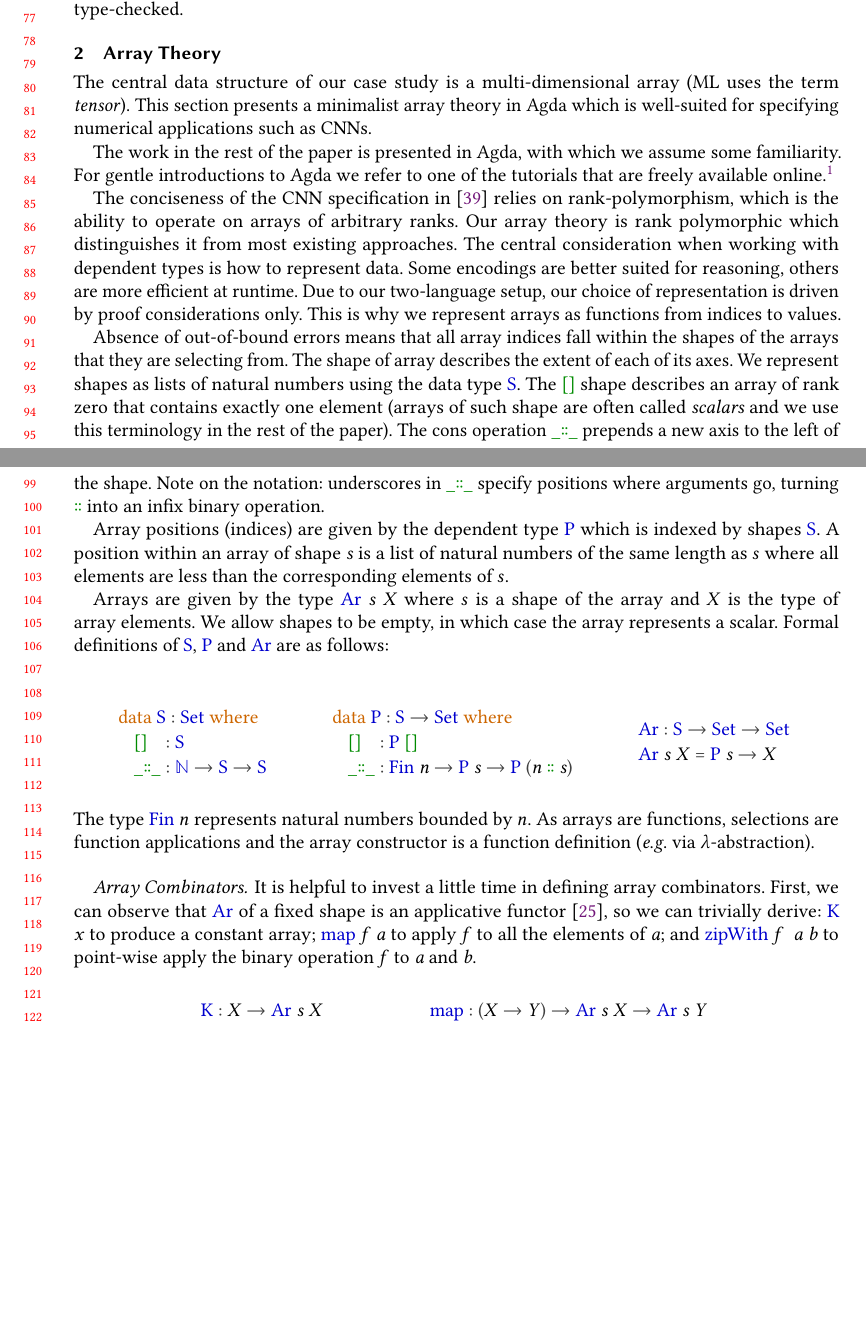
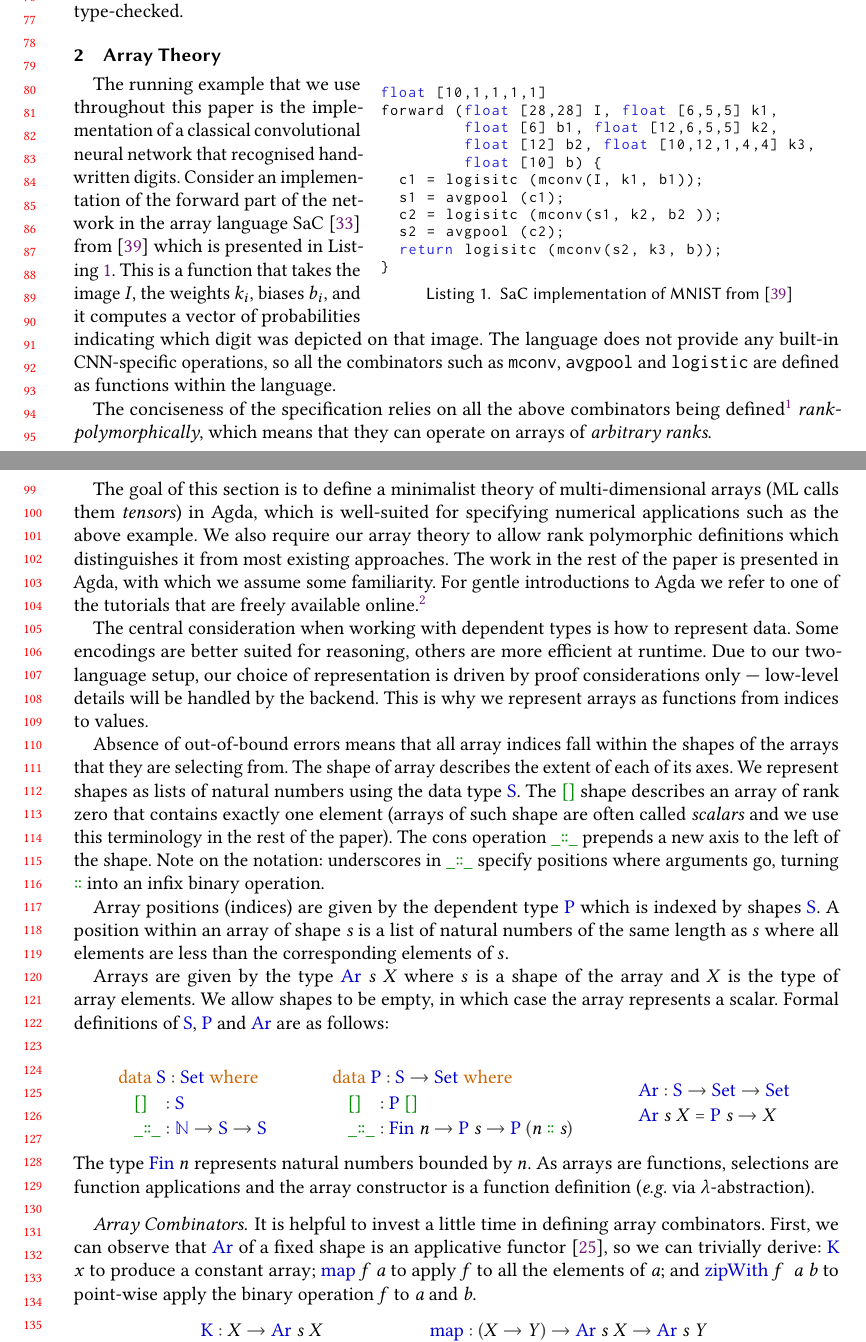
Before and after one commit to ashinkarov/cnn-futhark, a LaTeX paper (paper/paper.tex, which reads paper/latex/arrays.tex): two parts of pages 2 and 3 of 28, joined at a grey line, cut so that both start at the same text, the shorter picture padded with empty space. Compiled offline with pdfLaTeX.

Commit message:
Adding sac snippet from the original paper.

```diff
--- a/paper/latex/arrays.tex
+++ b/paper/latex/arrays.tex
@@ -112,23 +112,57 @@
 \AgdaFunction{uncurry}\AgdaSymbol{)}\<%
 \end{code}
 
-The central data structure of our case study is a multi-dimensional array (ML
-uses the term \emph{tensor}).  This section presents a minimalist array theory in Agda
-which is well-suited for specifying numerical applications such as CNNs.
-
+
+
+\begin{wrapfigure}{r}{.6\linewidth}
+\begin{lstlisting}[caption=SaC implementation of MNIST from~\cite{cnn-array},%
+  label=fig:sac-code]
+float [10,1,1,1,1]
+forward (float [28,28] I, float [6,5,5] k1,
+         float [6] b1, float [12,6,5,5] k2,
+         float [12] b2, float [10,12,1,4,4] k3,
+         float [10] b) {
+  c1 = logisitc (mconv(I, k1, b1));
+  s1 = avgpool (c1);
+  c2 = logisitc (mconv(s1, k2, b2 ));
+  s2 = avgpool (c2);
+  return logisitc (mconv(s2, k3, b));
+}
+\end{lstlisting}
+\end{wrapfigure}
+The running example that we use throughout this paper is the implementation of
+a classical convolutional neural network that recognised hand-written digits.
+Consider an implementation of the forward part of the network in the array
+language SaC~\cite{sac2}
+from~\cite{cnn-array} which is presented in Listing~\ref{fig:sac-code}.
+This is a function
+that takes the image $I$, the weights $k_i$, biases $b_i$, and it computes
+a vector of probabilities indicating which digit was depicted on that image.
+The language does not provide any built-in CNN-specific operations, so all the
+combinators such as \texttt{mconv}, \texttt{avgpool} and \texttt{logistic}
+are defined as functions within the language.
+
+The conciseness of the specification
+relies on all the above combinators being defined\footnote{We omit the
+definition for spaces reasons, but all the details can be found in~\cite{cnn-array}.}
+\emph{rank-polymorphically}, which means that they can operate
+on arrays of \emph{arbitrary ranks}.
+
+The goal of this section is to define a minimalist theory of multi-dimensional
+arrays (ML calls them \emph{tensors}) in Agda, which is well-suited for
+specifying numerical applications such as the above example.
+We also require our array theory to allow rank polymorphic definitions
+which distinguishes it from most existing approaches.
 The work in the rest of the paper is presented in Agda, with which we assume some
 familiarity.
 For gentle introductions to Agda we refer to one of the tutorials that are freely available
 online.\footnote{See \url{https://agda.readthedocs.io/en/v2.7.0.1/getting-started/tutorial-list.html}.}
 
-The conciseness of the CNN specification
-in~\cite{cnn-array} relies on rank-polymorphism, which is the ability to operate
-on arrays of arbitrary ranks.  Our array theory is rank polymorphic
-which distinguishes it from most existing approaches.
 The central consideration when working with dependent types is how to represent data.
 Some encodings are better suited for reasoning, others are more efficient
-at runtime.  Due to our two-language setup, our choice of representation is
-driven by proof considerations only.
+at runtime.  Due to our two-language setup, our choice of
+representation is driven by proof considerations only --- low-level
+details will be handled by the backend.
 This is why we represent arrays as functions from indices to values.
 
 Absence of out-of-bound errors means that all array indices fall within
--- a/paper/paper.tex
+++ b/paper/paper.tex
@@ -26,6 +26,7 @@
 \lstset{%
     basicstyle=\fontsize{8}{8}\selectfont\ttfamily,
     language=SaC,
+    captionpos=b,
     keywordstyle=\color{blue!70!gray},
     commentstyle=\color{green!50!brown},
     stringstyle=\color{violet!40!magenta},
```
Also changed, not shown: paper/log.md (+10 -1 lines), paper/todo-e.md (+0 -12 lines), 1 other file.
